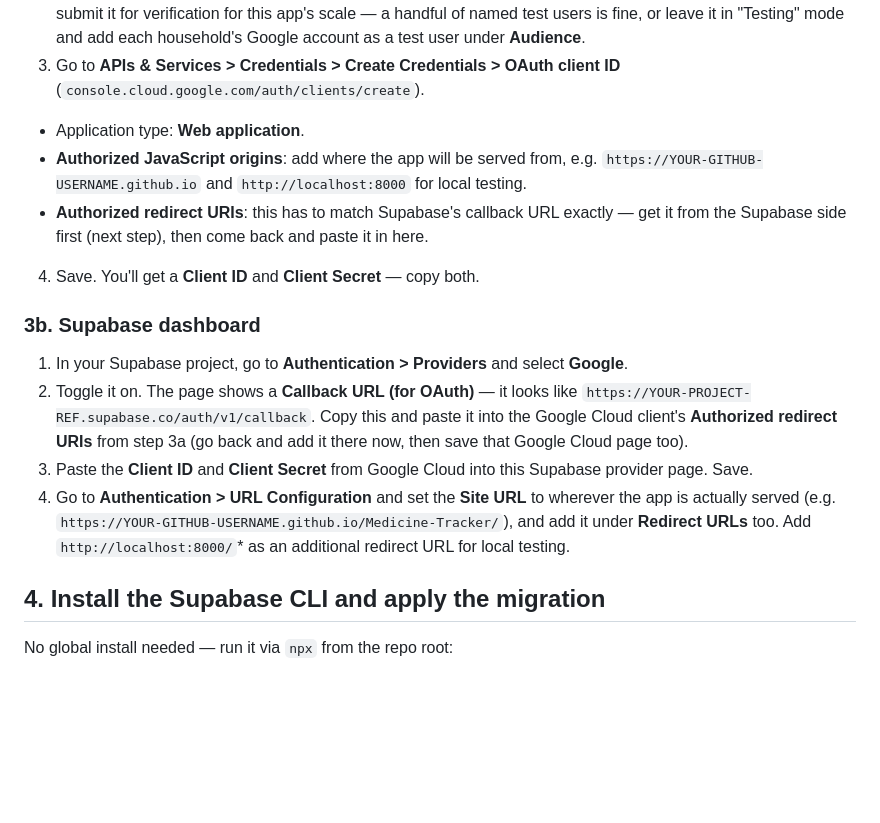
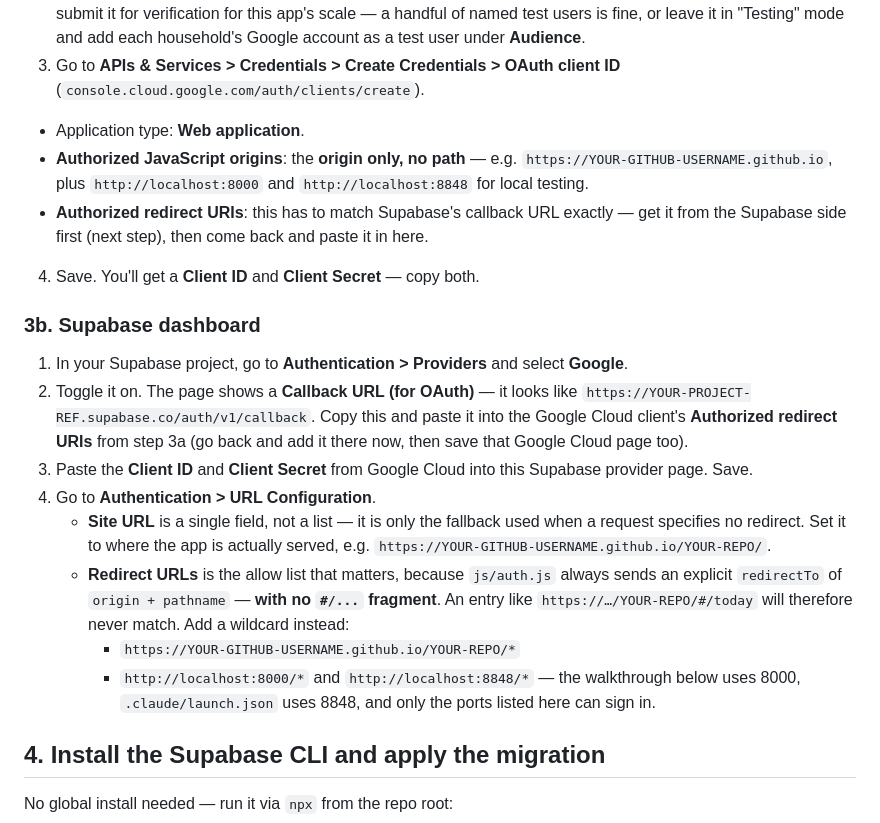
Before and after one commit to ahmedosama2013/medicinetracker, a Markdown page: docs/setup.md, the part around the change. Drawn GitHub-style; blank space fills up the shorter version.

Commit message:
setup: spell out the redirect URL the app actually sends
Two ways to get the auth URLs wrong that produce no useful error:

- js/auth.js sends origin + pathname with no fragment, so an allow-list entry
  written as https://.../#/today never matches what is requested. A wildcard on
  the path is what works.
- Site URL is one field and only the fallback for requests that specify no
  redirect. The app always specifies one, so Redirect URLs is the list that
  decides whether sign-in works; the guide read as though both were lists.

Also lists both local ports. The walkthrough uses 8000 and .claude/launch.json
uses 8848, and only ports in the allow list can sign in -- so following the
guide and then running the repo's own dev server fails.

Co-Authored-By: Claude Opus 5 <noreply@anthropic.com>

```diff
--- a/docs/setup.md
+++ b/docs/setup.md
@@ -154,7 +154,7 @@ Two sides to this: a Google Cloud OAuth client, and telling Supabase about it.
 2. Go to **APIs & Services > OAuth consent screen** (`console.cloud.google.com/auth/overview`). Choose **External** as the user type, fill in the required fields (app name, support email), and save. You don't need to submit it for verification for this app's scale — a handful of named test users is fine, or leave it in "Testing" mode and add each household's Google account as a test user under **Audience**.
 3. Go to **APIs & Services > Credentials > Create Credentials > OAuth client ID** (`console.cloud.google.com/auth/clients/create`).
   - Application type: **Web application**.
-  - **Authorized JavaScript origins**: add where the app will be served from, e.g. `https://YOUR-GITHUB-USERNAME.github.io` and `http://localhost:8000` for local testing.
+  - **Authorized JavaScript origins**: the **origin only, no path** — e.g. `https://YOUR-GITHUB-USERNAME.github.io`, plus `http://localhost:8000` and `http://localhost:8848` for local testing.
   - **Authorized redirect URIs**: this has to match Supabase's callback URL exactly — get it from the Supabase side first (next step), then come back and paste it in here.
 4. Save. You'll get a **Client ID** and **Client Secret** — copy both.
 
@@ -165,7 +165,11 @@ Two sides to this: a Google Cloud OAuth client, and telling Supabase about it.
 1. In your Supabase project, go to **Authentication > Providers** and select **Google**.
 2. Toggle it on. The page shows a **Callback URL (for OAuth)** — it looks like `https://YOUR-PROJECT-REF.supabase.co/auth/v1/callback`. Copy this and paste it into the Google Cloud client's **Authorized redirect URIs** from step 3a (go back and add it there now, then save that Google Cloud page too).
 3. Paste the **Client ID** and **Client Secret** from Google Cloud into this Supabase provider page. Save.
-4. Go to **Authentication > URL Configuration** and set the **Site URL** to wherever the app is actually served (e.g. `https://YOUR-GITHUB-USERNAME.github.io/Medicine-Tracker/`), and add it under **Redirect URLs** too. Add `http://localhost:8000/`* as an additional redirect URL for local testing.
+4. Go to **Authentication > URL Configuration**.
+   - **Site URL** is a single field, not a list — it is only the fallback used when a request specifies no redirect. Set it to where the app is actually served, e.g. `https://YOUR-GITHUB-USERNAME.github.io/YOUR-REPO/`.
+   - **Redirect URLs** is the allow list that matters, because `js/auth.js` always sends an explicit `redirectTo` of `origin + pathname` — **with no `#/...` fragment**. An entry like `https://…/YOUR-REPO/#/today` will therefore never match. Add a wildcard instead:
+     - `https://YOUR-GITHUB-USERNAME.github.io/YOUR-REPO/*`
+     - `http://localhost:8000/*` and `http://localhost:8848/*` — the walkthrough below uses 8000, `.claude/launch.json` uses 8848, and only the ports listed here can sign in.
 
 
 
```
